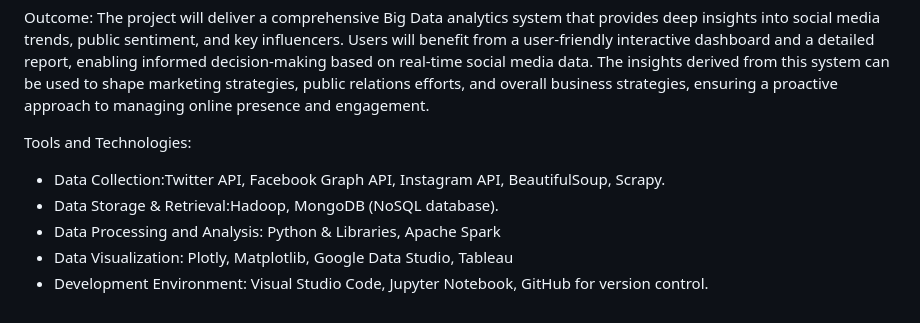
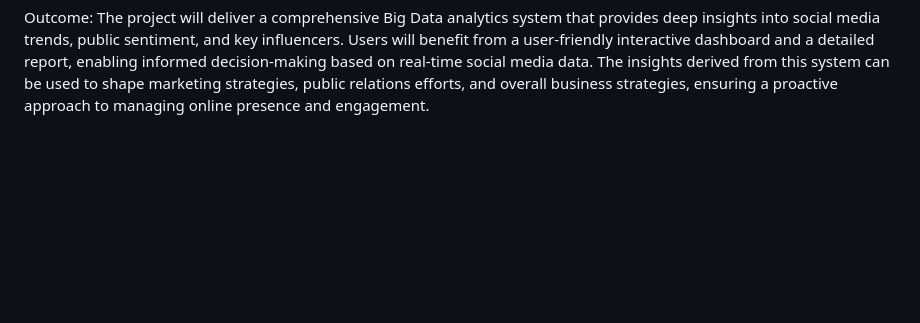
Before and after one commit to SumitDendage/Social-Media-Monitoring-and-Analytics-, a Markdown page: README.md, the part around the change. GitHub-like rendering; blank space fills up the shorter version.

```diff
--- a/README.md
+++ b/README.md
@@ -59,11 +59,3 @@ Deliverables:
 
 Outcome:
 The project will deliver a comprehensive Big Data analytics system that provides deep insights into social media trends, public sentiment, and key influencers. Users will benefit from a user-friendly interactive dashboard and a detailed report, enabling informed decision-making based on real-time social media data. The insights derived from this system can be used to shape marketing strategies, public relations efforts, and overall business strategies, ensuring a proactive approach to managing online presence and engagement.
-
-
-Tools and Technologies:
-- Data Collection:Twitter API, Facebook Graph API, Instagram API, BeautifulSoup, Scrapy.
-- Data Storage & Retrieval:Hadoop, MongoDB (NoSQL database).
-- Data Processing and Analysis: Python & Libraries, Apache Spark
-- Data Visualization: Plotly, Matplotlib, Google Data Studio, Tableau
-- Development Environment: Visual Studio Code, Jupyter Notebook, GitHub for version control.
```
